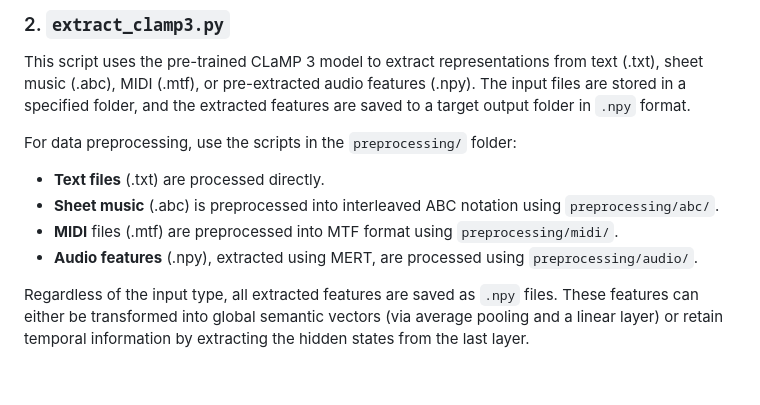
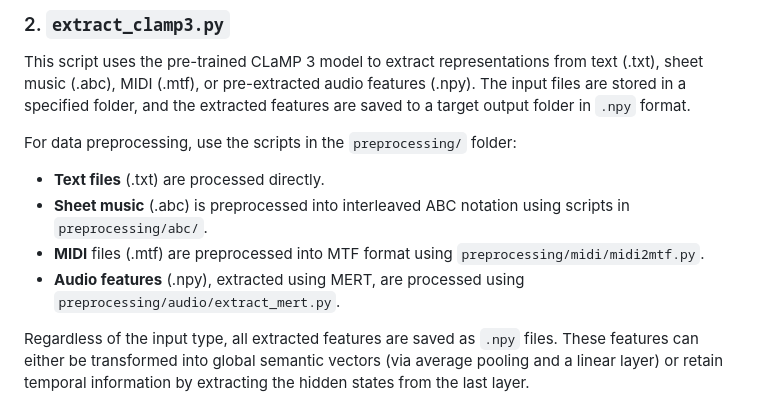
Before and after one commit to sanderwood/clamp3, a Markdown page: code/README.md, the part around the change. GitHub-like rendering; blank space fills up the shorter version.

```diff
--- a/code/README.md
+++ b/code/README.md
@@ -25,9 +25,9 @@ This script uses the pre-trained CLaMP 3 model to extract representations from t
 
 For data preprocessing, use the scripts in the `preprocessing/` folder:
 - **Text files** (.txt) are processed directly.
-- **Sheet music** (.abc) is preprocessed into interleaved ABC notation using `preprocessing/abc/`.
-- **MIDI** files (.mtf) are preprocessed into MTF format using `preprocessing/midi/`.
-- **Audio features** (.npy), extracted using MERT, are processed using `preprocessing/audio/`.
+- **Sheet music** (.abc) is preprocessed into interleaved ABC notation using scripts in `preprocessing/abc/`.
+- **MIDI** files (.mtf) are preprocessed into MTF format using `preprocessing/midi/midi2mtf.py`.
+- **Audio features** (.npy), extracted using MERT, are processed using `preprocessing/audio/extract_mert.py`.
 
 Regardless of the input type, all extracted features are saved as `.npy` files. These features can either be transformed into global semantic vectors (via average pooling and a linear layer) or retain temporal information by extracting the hidden states from the last layer.
 
```
